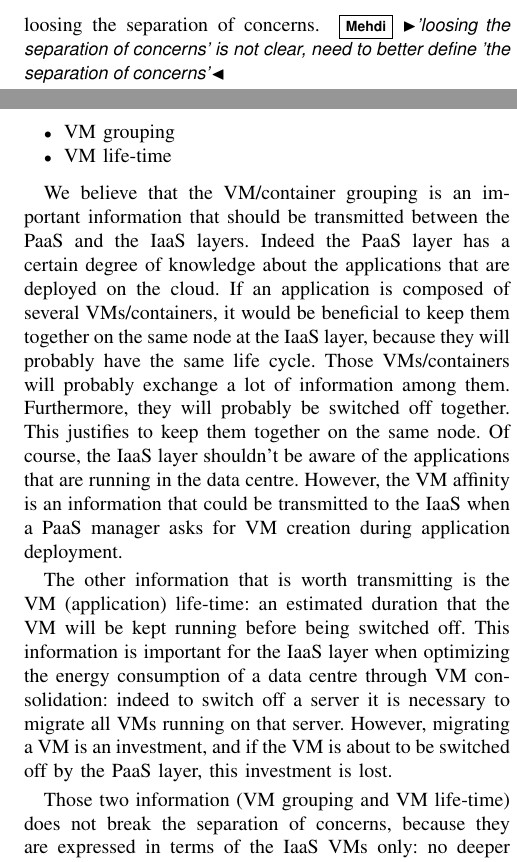
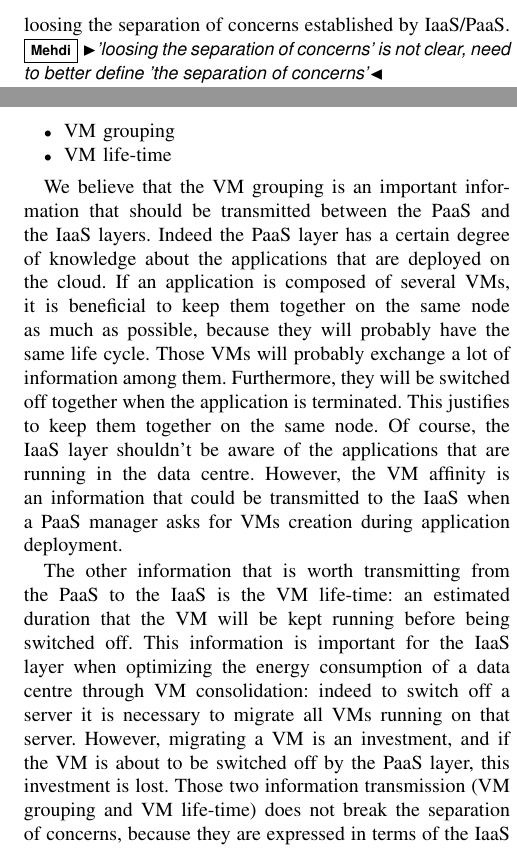
Before and after one commit to cdupont/SGSC, a LaTeX paper (main.tex, which reads IaaSPaaS.tex): two parts of the columns of page 3 of 5, joined at a grey line, cut so that both start at the same text. Compiled offline with pdfLaTeX.

Commit message:
enhanced IaaS-PaaS section

```diff
--- a/IaaSPaaS.tex
+++ b/IaaSPaaS.tex
@@ -4,7 +4,8 @@
 
 For this solution to work correctly, an enhanced communication loop between IaaS and PaaS layers is necessary.
 However, this communication should be very carefully designed.
-We argue that transmitting too much information between the two layers would be harmful: this would lead to injecting dependencies between the two layers and finally loosing the separation of concerns. \ms{'loosing the separation of concerns' is not clear, need to better define 'the separation of concerns'}
+We argue that transmitting too much information between the two layers would be harmful: this would lead to injecting dependencies between the two layers and finally loosing the separation of concerns established by IaaS/PaaS.
+\ms{'loosing the separation of concerns' is not clear, need to better define 'the separation of concerns'}
 
 There are essentially two types of information that need to be exchanged, and that will not break the separation of concerns:
 \begin{itemize}
@@ -12,21 +13,20 @@ There are essentially two types of information that need to be exchanged, and th
   \item VM life-time
 \end{itemize}
 
-We believe that the VM/container grouping is an important information that should be transmitted between the PaaS and the IaaS layers.
+We believe that the VM grouping is an important information that should be transmitted between the PaaS and the IaaS layers.
 Indeed the PaaS layer has a certain degree of knowledge about the applications that are deployed on the cloud.
-If an application is composed of several VMs/containers, it would be beneficial to keep them together on the same node at the IaaS layer, because they will probably have the same life cycle.
-Those VMs/containers will probably exchange a lot of information among them. Furthermore, they will probably be switched off together.
+If an application is composed of several VMs, it is beneficial to keep them together on the same node as much as possible, because they will probably have the same life cycle.
+Those VMs will probably exchange a lot of information among them.
+Furthermore, they will be switched off together when the application is terminated.
 This justifies to keep them together on the same node.
 Of course, the IaaS layer shouldn't be aware of the applications that are running in the data centre.
-However, the VM affinity is an information that could be transmitted to the IaaS when a PaaS manager asks for VM creation during application deployment.
+However, the VM affinity is an information that could be transmitted to the IaaS when a PaaS manager asks for VMs creation during application deployment.
 
-The other information that is worth transmitting is the VM (application) life-time: an estimated duration that the VM will be kept running before being switched off.
+The other information that is worth transmitting from the PaaS to the IaaS is the VM life-time: an estimated duration that the VM will be kept running before being switched off.
 This information is important for the IaaS layer when optimizing the energy consumption of a data centre through VM consolidation: indeed to switch off a server it is necessary to migrate all VMs running on that server.
 However, migrating a VM is an investment, and if the VM is about to be switched off by the PaaS layer, this investment is lost.
+Those two information transmission (VM grouping and VM life-time) does not break the separation of concerns, because they are expressed in terms of the IaaS VMs only: no deeper knowledge of the running applications is necessary.
 
-Those two information (VM grouping and VM life-time) does not break the separation of concerns, because they are expressed in terms of the IaaS VMs only: no deeper knowledge of the running applications is necessary.
-
-% From Federico's email message
 In PaaS, application execution VMs are containers.
 That is they may contain more than a single application.
 Applications can easily scale horizontally and vertically.
```
Also changed, not shown: IaaSPaaS.tex (11 more changed lines).
